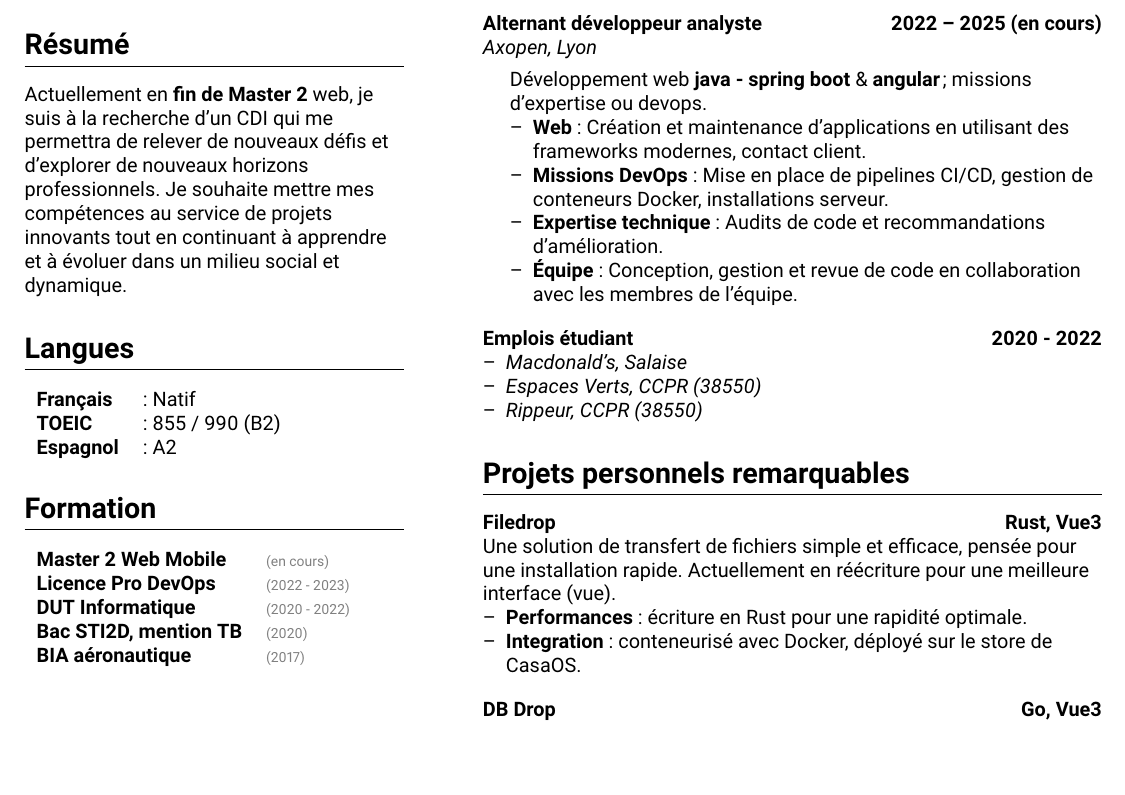
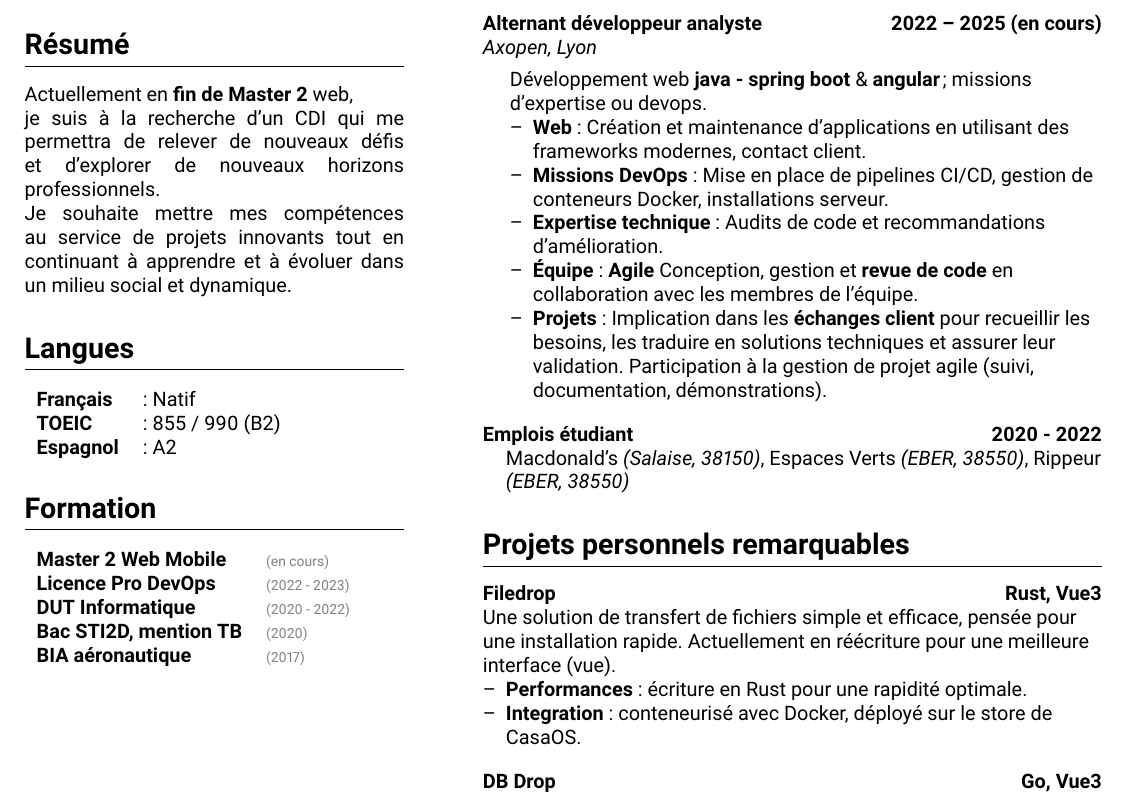
Before and after one commit to Noe-Favier/noe_favier_cv, a LaTeX document (main.tex): part of the page, cut so that both start at the same text, the shorter picture padded with empty space. Compiled offline with pdfLaTeX.

Commit message:
feat(finished): finished main content

```diff
--- a/main.tex
+++ b/main.tex
@@ -68,10 +68,12 @@
   \end{tabular}
 
   \section*{Résumé}
-  \begin{flushleft}
-    Actuellement en \textbf{fin de Master 2} web, je suis à la recherche d'un CDI qui me permettra de relever de nouveaux défis et d'explorer de nouveaux horizons professionnels.
-    Je souhaite mettre mes compétences au service de projets innovants tout en continuant à apprendre et à évoluer dans un milieu social et dynamique.
-  \end{flushleft}
+  \begin{justify}
+  \hyphenpenalty=10000\exhyphenpenalty=10000\sloppy
+  Actuellement en \textbf{fin de Master 2} web, \\
+  je suis à la recherche d'un CDI qui me permettra de relever de nouveaux défis et d'explorer de nouveaux horizons professionnels. \\
+  Je souhaite mettre mes compétences au service de projets innovants tout en continuant à apprendre et à évoluer dans un milieu social et dynamique.
+  \end{justify}
 
   \section*{Langues}
   \begin{tabular}{ll}
@@ -122,15 +124,14 @@
         \item \textbf{Web} : Création et maintenance d'applications en utilisant des frameworks modernes, contact client.
         \item \textbf{Missions DevOps} : Mise en place de pipelines CI/CD, gestion de conteneurs Docker, installations serveur.
         \item \textbf{Expertise technique} : Audits de code et recommandations d'amélioration.
-        \item \textbf{Équipe} : Conception, gestion et revue de code en collaboration avec les membres de l'équipe.
+        \item \textbf{Équipe} : \textbf{Agile} Conception, gestion et \textbf{revue de code} en collaboration avec les membres de l'équipe.
+        \item \textbf{Projets} : Implication dans les \textbf{échanges client} pour recueillir les besoins, les traduire en solutions techniques et assurer leur validation. Participation à la gestion de projet agile (suivi, documentation, démonstrations).
       \end{itemize}
     }
   \vspace{1em}
 
   \cventryBullet{Emplois étudiant}{2020 - 2022}{
-    \item \textit{Macdonald's, Salaise} \\
-    \item \textit{Espaces Verts, CCPR (38550)} \\
-    \item \textit{Rippeur, CCPR (38550)} \\
+    Macdonald's \textit{(Salaise, 38150)}, Espaces Verts \textit{(EBER, 38550)}, Rippeur \textit{(EBER, 38550)} \\
   }
   \section*{Projets personnels remarquables}
 
```
